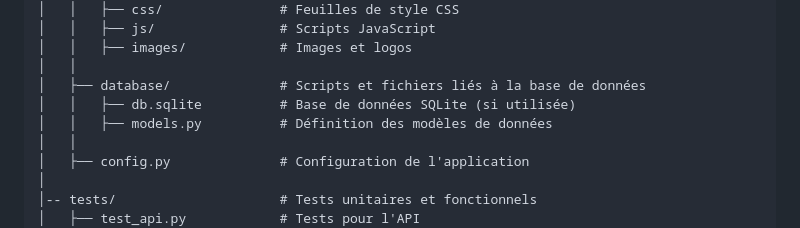
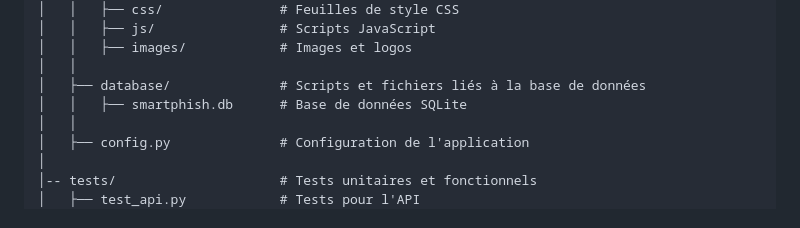
Before and after one commit to Maxencedu66/smartphish, a Markdown page: README.md, the part around the change. GitHub-like rendering.

```diff
--- a/README.md
+++ b/README.md
@@ -92,8 +92,7 @@ smartphish/
 │   │   ├── images/            # Images et logos
 │   │
 │   ├── database/              # Scripts et fichiers liés à la base de données
-│   │   ├── db.sqlite          # Base de données SQLite (si utilisée)
-│   │   ├── models.py          # Définition des modèles de données
+│   │   ├── smartphish.db      # Base de données SQLite
 │   │
 │   ├── config.py              # Configuration de l'application
 │
```
